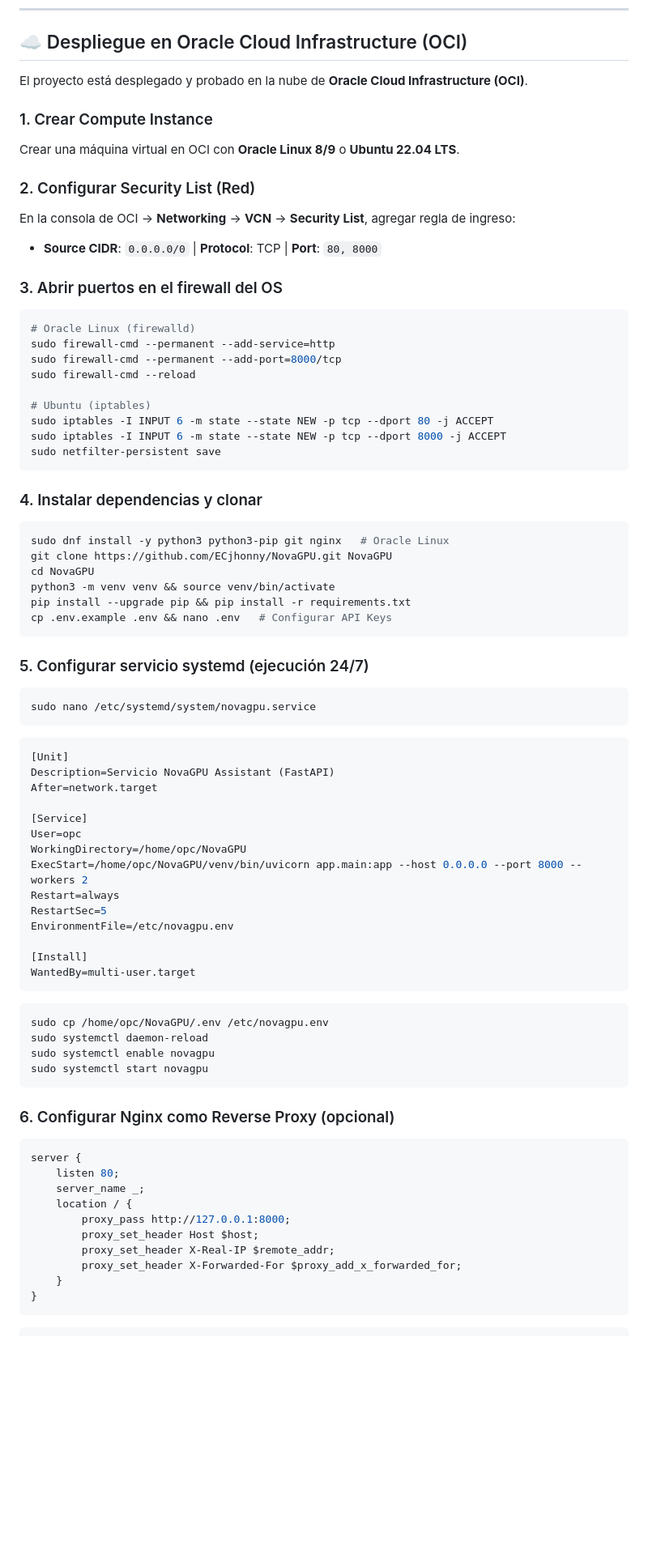
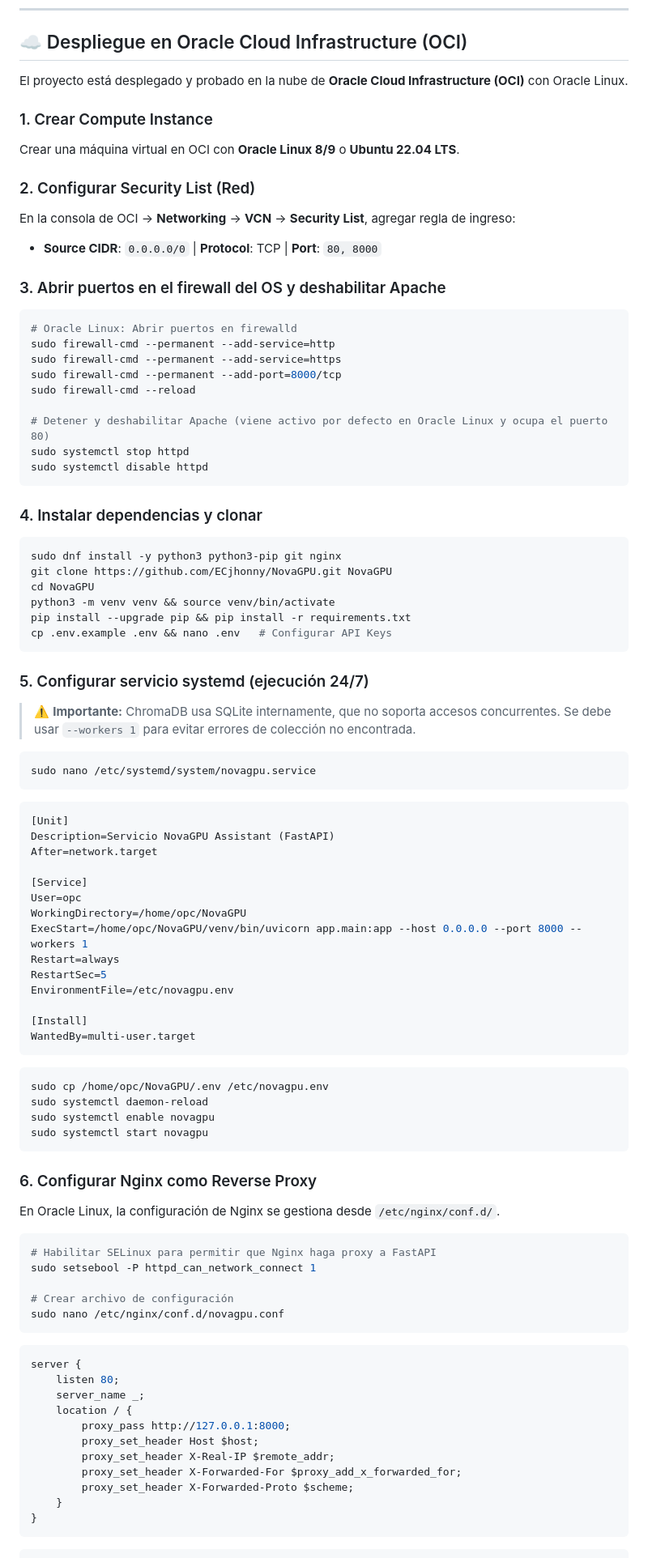
Before and after one commit to ECjhonny/NovaGPU, a Markdown page: README.md, the part around one of its changes. Shown at 81% size. GitHub-like rendering; blank space fills up the shorter version.

Commit message:
docs: actualizar guía OCI con lecciones del despliegue real (httpd, SELinux, workers)

````diff
--- a/README.md
+++ b/README.md
@@ -148,7 +148,7 @@ Accede desde tu navegador:
 
 ## ☁️ Despliegue en Oracle Cloud Infrastructure (OCI)
 
-El proyecto está desplegado y probado en la nube de **Oracle Cloud Infrastructure (OCI)**.
+El proyecto está desplegado y probado en la nube de **Oracle Cloud Infrastructure (OCI)** con Oracle Linux.
 
 ### 1. Crear Compute Instance
 Crear una máquina virtual en OCI con **Oracle Linux 8/9** o **Ubuntu 22.04 LTS**.
@@ -157,22 +157,22 @@ Crear una máquina virtual en OCI con **Oracle Linux 8/9** o **Ubuntu 22.04 LTS*
 En la consola de OCI → **Networking** → **VCN** → **Security List**, agregar regla de ingreso:
 - **Source CIDR**: `0.0.0.0/0` | **Protocol**: TCP | **Port**: `80, 8000`
 
-### 3. Abrir puertos en el firewall del OS
+### 3. Abrir puertos en el firewall del OS y deshabilitar Apache
 ```bash
-# Oracle Linux (firewalld)
+# Oracle Linux: Abrir puertos en firewalld
 sudo firewall-cmd --permanent --add-service=http
+sudo firewall-cmd --permanent --add-service=https
 sudo firewall-cmd --permanent --add-port=8000/tcp
 sudo firewall-cmd --reload
 
-# Ubuntu (iptables)
-sudo iptables -I INPUT 6 -m state --state NEW -p tcp --dport 80 -j ACCEPT
-sudo iptables -I INPUT 6 -m state --state NEW -p tcp --dport 8000 -j ACCEPT
-sudo netfilter-persistent save
+# Detener y deshabilitar Apache (viene activo por defecto en Oracle Linux y ocupa el puerto 80)
+sudo systemctl stop httpd
+sudo systemctl disable httpd
 ```
 
 ### 4. Instalar dependencias y clonar
 ```bash
-sudo dnf install -y python3 python3-pip git nginx   # Oracle Linux
+sudo dnf install -y python3 python3-pip git nginx
 git clone https://github.com/ECjhonny/NovaGPU.git NovaGPU
 cd NovaGPU
 python3 -m venv venv && source venv/bin/activate
@@ -181,6 +181,9 @@ cp .env.example .env && nano .env   # Configurar API Keys
 ```
 
 ### 5. Configurar servicio systemd (ejecución 24/7)
+
+> ⚠️ **Importante:** ChromaDB usa SQLite internamente, que no soporta accesos concurrentes. Se debe usar `--workers 1` para evitar errores de colección no encontrada.
+
 ```bash
 sudo nano /etc/systemd/system/novagpu.service
 ```
@@ -192,7 +195,7 @@ After=network.target
 [Service]
 User=opc
 WorkingDirectory=/home/opc/NovaGPU
-ExecStart=/home/opc/NovaGPU/venv/bin/uvicorn app.main:app --host 0.0.0.0 --port 8000 --workers 2
+ExecStart=/home/opc/NovaGPU/venv/bin/uvicorn app.main:app --host 0.0.0.0 --port 8000 --workers 1
 Restart=always
 RestartSec=5
 EnvironmentFile=/etc/novagpu.env
@@ -207,7 +210,17 @@ sudo systemctl enable novagpu
 sudo systemctl start novagpu
 ```
 
-### 6. Configurar Nginx como Reverse Proxy (opcional)
+### 6. Configurar Nginx como Reverse Proxy
+
+En Oracle Linux, la configuración de Nginx se gestiona desde `/etc/nginx/conf.d/`.
+
+```bash
+# Habilitar SELinux para permitir que Nginx haga proxy a FastAPI
+sudo setsebool -P httpd_can_network_connect 1
+
+# Crear archivo de configuración
+sudo nano /etc/nginx/conf.d/novagpu.conf
+```
 ```nginx
 server {
     listen 80;
@@ -217,6 +230,7 @@ server {
         proxy_set_header Host $host;
         proxy_set_header X-Real-IP $remote_addr;
         proxy_set_header X-Forwarded-For $proxy_add_x_forwarded_for;
+        proxy_set_header X-Forwarded-Proto $scheme;
     }
 }
 ```
````
Also changed, not shown: other parts of README.md (+5 -3 lines).
